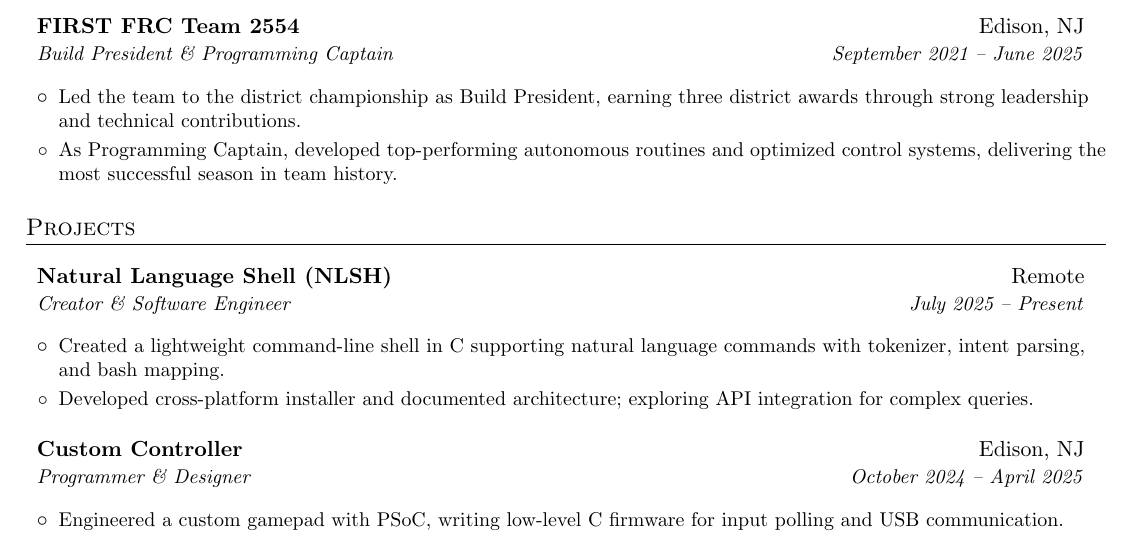
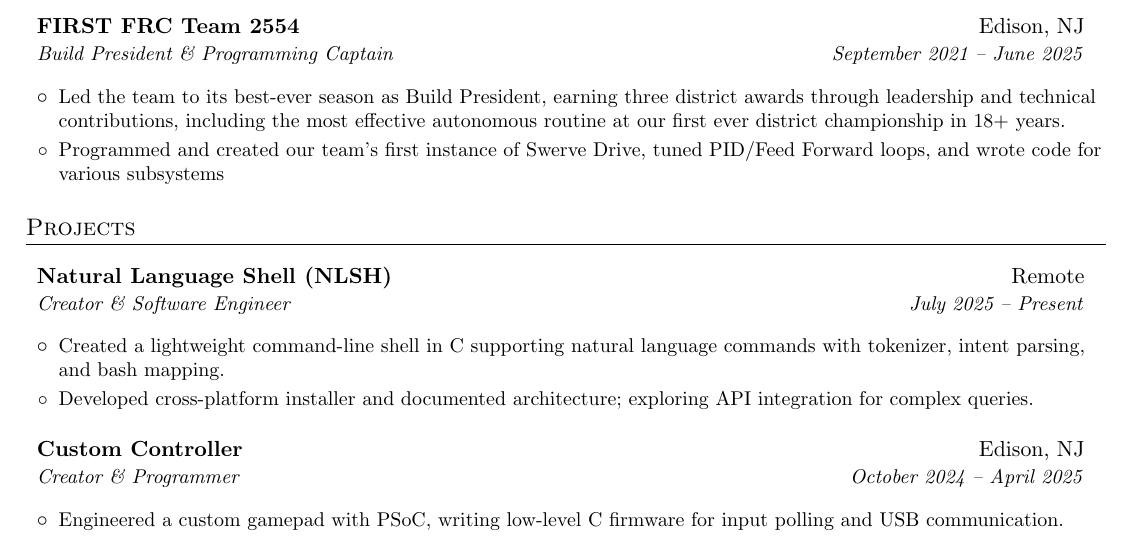
Before and after one commit to Saini-01/adityasainiresume, a LaTeX document (main.tex): part of the page, cut so that both start at the same text. Compiled offline with pdfLaTeX.

Commit message:
more updates

```diff
--- a/main.tex
+++ b/main.tex
@@ -114,8 +114,9 @@
   {FIRST FRC Team 2554}{Edison, NJ}
   {Build President \& Programming Captain}{September 2021 -- June 2025}
   \resumeItemListStart
-    \resumeItemNH{Led the team to the district championship as Build President, earning three district awards through strong leadership and technical contributions.}
-    \resumeItemNH{As Programming Captain, developed top-performing autonomous routines and optimized control systems, delivering the most successful season in team history.}
+   \resumeItemNH{Led the team to its best-ever season as Build President, earning three district awards through leadership and technical contributions, including
+   the most effective autonomous routine at our first ever district championship in 18+ years.}
+   \resumeItemNH{Programmed and created our team's first instance of Swerve Drive, tuned PID/Feed Forward loops, and wrote code for various subsystems}
   \resumeItemListEnd
 
 \resumeSubHeadingListEnd
@@ -135,7 +136,7 @@
 
     \resumeSubheading
     {Custom Controller}{Edison, NJ}
-    {Programmer \& Designer}{October 2024 -- April 2025}
+    {Creator \& Programmer}{October 2024 -- April 2025}
     \resumeItemListStart
       \resumeItemNH{Engineered a custom gamepad with PSoC, writing low-level C firmware for input polling and USB communication.}
       \resumeItemNH{Integrated with robotics driver station, improving operator clarity and reliability in competition.}
```
Also changed, not shown: main.pdf, 3 other files.
